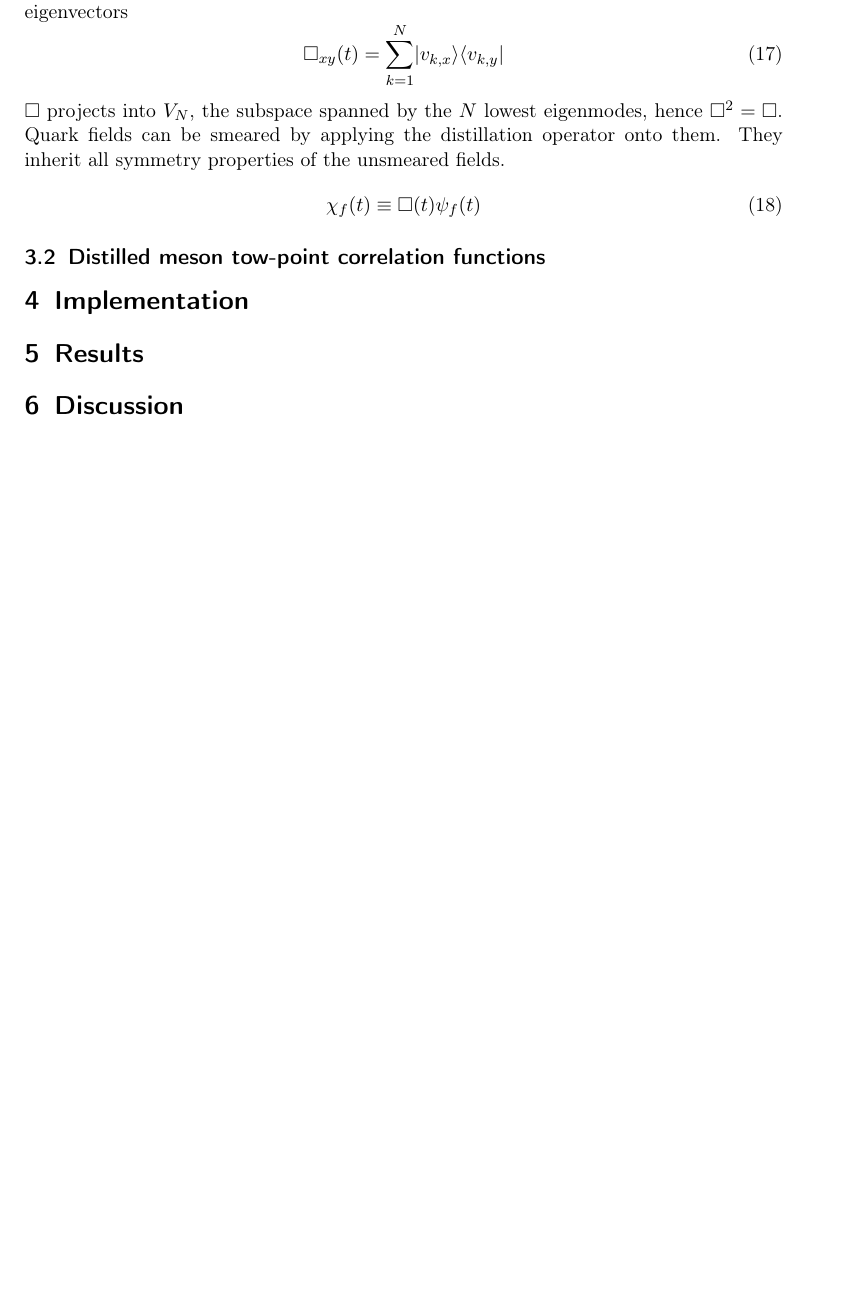
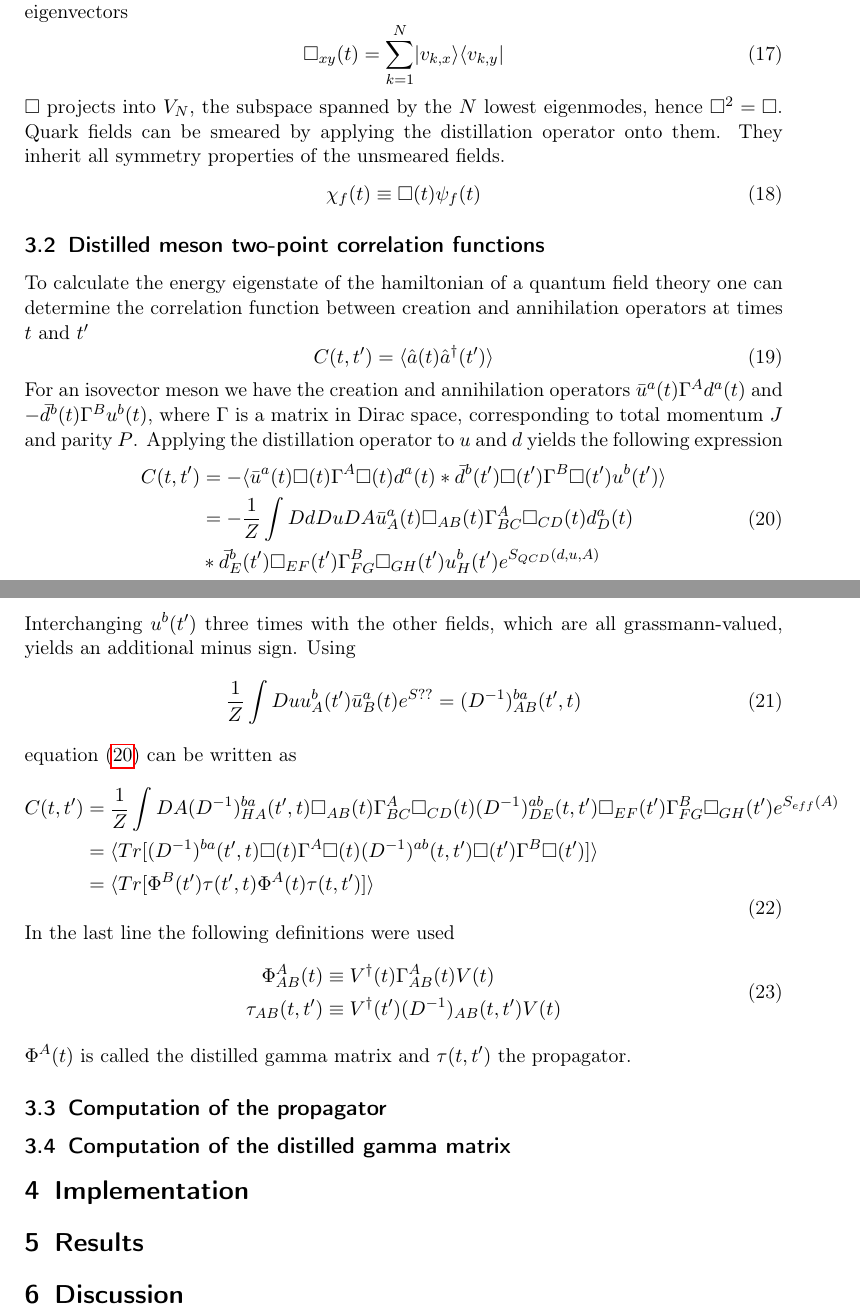
Before and after one commit to Larsg7/bachelor_thesis, a LaTeX document (main.tex, which reads sections/distillation.tex): part of page 4 of 5 before the commit and two parts of pages 4 and 5 of 6 after it, the two joined at a grey line, cut so that both start at the same text, the shorter picture padded with empty space. Compiled offline with pdfLaTeX.

Commit message:
disitlled meson correlation functions

```diff
--- a/sections/distillation.tex
+++ b/sections/distillation.tex
@@ -54,4 +54,40 @@
         \chi_f(t) \equiv \Box(t) \psi_f(t)
     \end{equation}
 
-    \subsection{Distilled meson tow-point correlation functions}
+\subsection{Distilled meson two-point correlation functions}
+    To calculate the energy eigenstate of the hamiltonian of a quantum field theory one can determine the correlation function between creation and annihilation operators at times $t$ and $t'$
+    \begin{equation}
+        C(t,t') = \langle \hat{a}(t) \hat{a}^\dagger(t')\rangle
+    \end{equation}
+    For an isovector meson we have the creation and annihilation operators $\bar{u}^a(t)\Gamma^Ad^a(t)$ and $-\bar{d}^b(t)\Gamma^Bu^b(t)$, where $\Gamma$ is a matrix in Dirac space, corresponding to total momentum $J$ and parity $P$.
+    Applying the distillation operator to $u$ and $d$ yields the following expression
+    \begin{equation}\label{distillation_correlation}
+        \begin{aligned}
+            C(t,t') &= -\langle \bar{u}^a(t)\Box(t)\Gamma^A\Box(t)d^a(t) * \bar{d}^b(t')\Box(t')\Gamma^B\Box(t')u^b(t') \rangle\\
+            &= -\frac{1}{Z}\int Dd Du DA \bar{u}_A^a(t)\Box_{AB}(t)\Gamma_{BC}^A\Box_{CD}(t)d_D^a(t)\\ &* \bar{d}_E^b(t')\Box_{EF}(t')\Gamma_{FG}^B\Box_{GH}(t')u_H^b(t') e^{S_{QCD}(d,u,A)}
+        \end{aligned}
+    \end{equation}
+    Interchanging $u^b(t')$ three times with the other fields, which are all grassmann-valued, yields an additional minus sign. Using
+    \begin{equation}
+        \frac{1}{Z}\int Du u_A^b(t')\bar{u}_B^a(t)e^{S??} = (D^{-1})_{AB}^{ba}(t',t)
+    \end{equation}
+    equation \mref{distillation_correlation} can be written as
+    \begin{equation}
+        \begin{aligned}
+            C(t,t') &= \frac{1}{Z}\int DA (D^{-1})_{HA}^{ba}(t',t) \Box_{AB}(t)\Gamma_{BC}^A\Box_{CD}(t) (D^{-1})_{DE}^{ab}(t,t') \Box_{EF}(t')\Gamma_{FG}^B\Box_{GH}(t') e^{S_{eff}(A)}\\
+            &= \langle Tr[(D^{-1})^{ba}(t',t) \Box(t)\Gamma^A\Box(t) (D^{-1})^{ab}(t,t') \Box(t')\Gamma^B\Box(t')] \rangle\\
+            &= \langle Tr[\Phi^B(t')\tau(t',t)\Phi^A(t)\tau(t,t')] \rangle
+        \end{aligned}
+    \end{equation}
+    In the last line the following definitions were used
+    \begin{equation}
+        \begin{aligned}
+            \Phi_{AB}^A(t) &\equiv V^\dagger(t)\Gamma_{AB}^A(t)V(t)\\
+            \tau_{AB}(t,t') &\equiv V^\dagger(t')(D^{-1})_{AB}(t,t')V(t)
+        \end{aligned}
+    \end{equation}
+    $\Phi^A(t)$ is called the distilled gamma matrix and $\tau(t,t')$ the propagator.
+
+\subsection{Computation of the propagator}
+
+\subsection{Computation of the distilled gamma matrix}
```
Also changed, not shown: sections/lattice.tex (+1 -1 lines), sections/distillation.tex (6 more changed lines).
